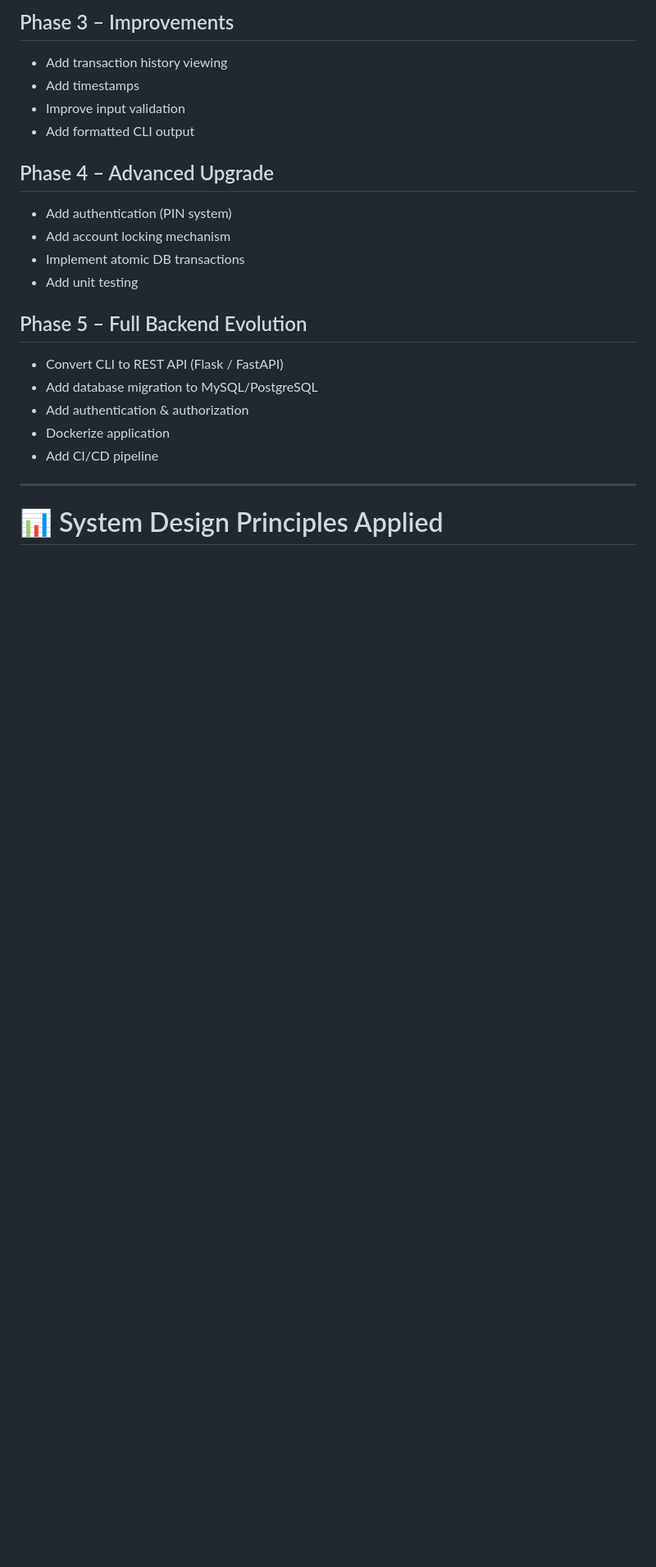
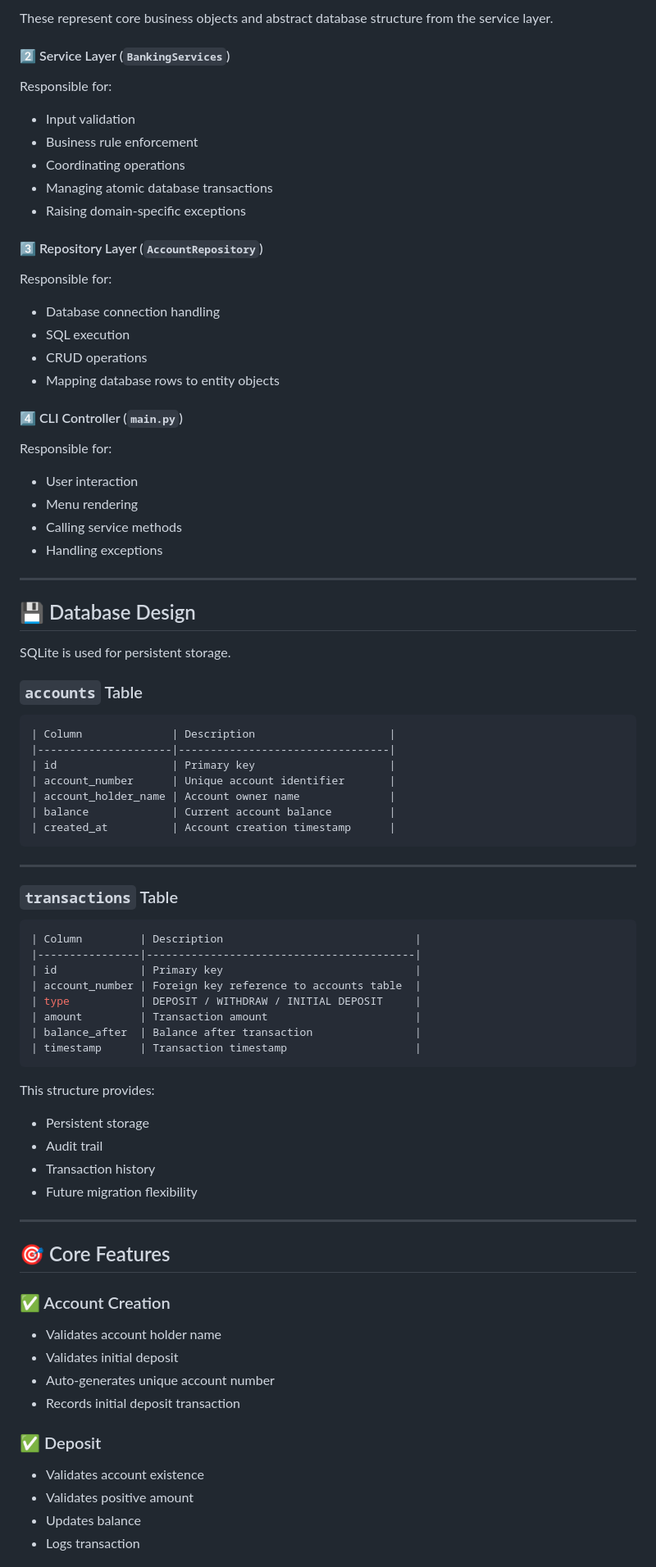
Before and after one commit to MalharBhatt99/DevOps-Learning, a Markdown page: Banking Core/README.md, the part around one of its changes. Shown at 82% size. Rendered like a GitHub page; blank space fills up the shorter version.

````diff
--- a/Banking Core/README.md
+++ b/Banking Core/README.md
@@ -276,23 +53,77 @@ banking-system-cli/
 
-## Phase 3 – Improvements
-- Add transaction history viewing
-- Add timestamps
-- Improve input validation
-- Add formatted CLI output
+These represent core business objects and abstract database structure from the service layer.
 
-## Phase 4 – Advanced Upgrade
-- Add authentication (PIN system)
-- Add account locking mechanism
-- Implement atomic DB transactions
-- Add unit testing
+#### 2️⃣ Service Layer (`BankingServices`)
+Responsible for:
+- Input validation
+- Business rule enforcement
+- Coordinating operations
+- Managing atomic database transactions
+- Raising domain-specific exceptions
 
-## Phase 5 – Full Backend Evolution
-- Convert CLI to REST API (Flask / FastAPI)
-- Add database migration to MySQL/PostgreSQL
-- Add authentication & authorization
-- Dockerize application
-- Add CI/CD pipeline
+#### 3️⃣ Repository Layer (`AccountRepository`)
+Responsible for:
+- Database connection handling
+- SQL execution
+- CRUD operations
+- Mapping database rows to entity objects
+
+#### 4️⃣ CLI Controller (`main.py`)
+Responsible for:
+- User interaction
+- Menu rendering
+- Calling service methods
+- Handling exceptions
 
 ---
 
-# 📊 System Design Principles Applied
+## 💾 Database Design
+
+SQLite is used for persistent storage.
+
+### `accounts` Table
+```bash
+| Column              | Description                     |
+|---------------------|---------------------------------|
+| id                  | Primary key                     |
+| account_number      | Unique account identifier       |
+| account_holder_name | Account owner name              |
+| balance             | Current account balance         |
+| created_at          | Account creation timestamp      |
+```
+---
+
+### `transactions` Table
+```bash
+| Column         | Description                              |
+|----------------|------------------------------------------|
+| id             | Primary key                              |
+| account_number | Foreign key reference to accounts table  |
+| type           | DEPOSIT / WITHDRAW / INITIAL DEPOSIT     |
+| amount         | Transaction amount                       |
+| balance_after  | Balance after transaction                |
+| timestamp      | Transaction timestamp                    |
+```
+This structure provides:
+
+- Persistent storage
+- Audit trail
+- Transaction history
+- Future migration flexibility
+
+---
+
+## 🎯 Core Features
+
+### ✅ Account Creation
+- Validates account holder name
+- Validates initial deposit
+- Auto-generates unique account number
+- Records initial deposit transaction
+
+### ✅ Deposit
+- Validates account existence
+- Validates positive amount
+- Updates balance
+- Logs transaction
+
````
Also changed, not shown: other parts of Banking Core/README.md (+166 -284 lines), Banking Core/docs/development_log.md (added, +208 -0 lines).
